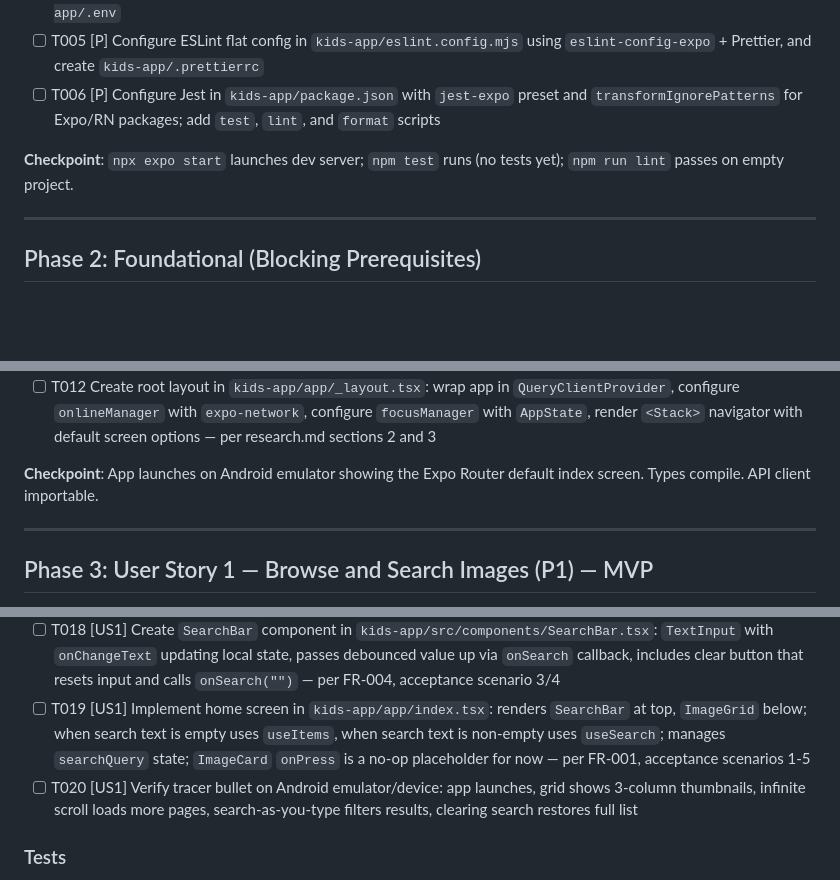
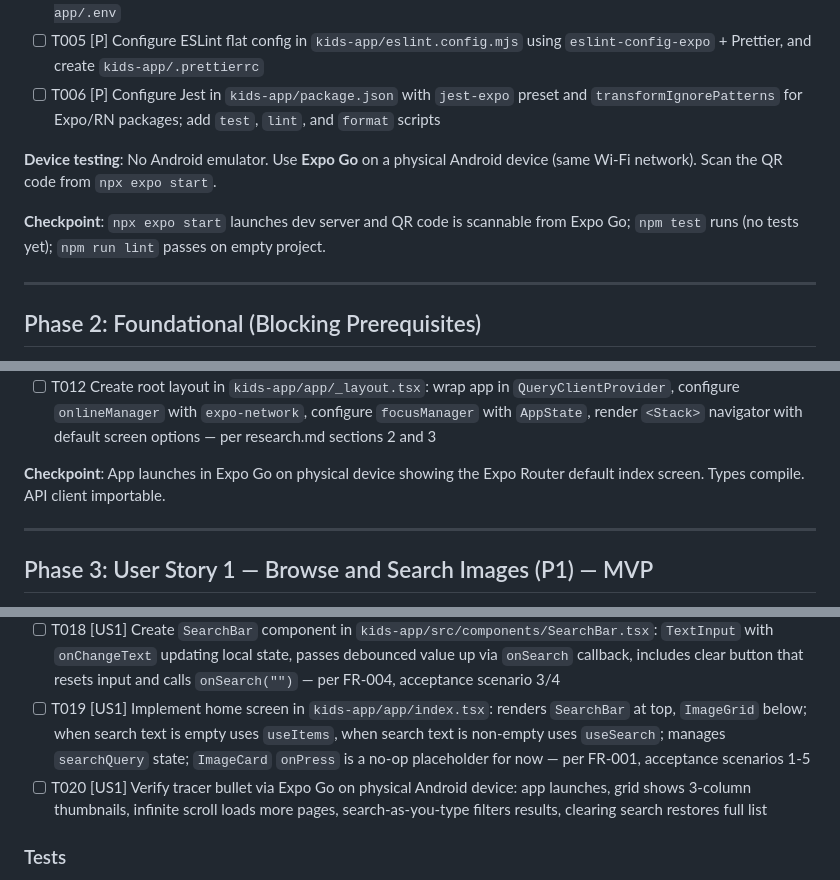
Before and after one commit to ihfazhillah/print-react-root, a Markdown page: specs/001-kids-mobile-app/tasks.md, 3 parts joined by grey strips. Drawn GitHub-style; blank space fills up the shorter version.

Commit message:
Update to use expo go

```diff
--- a/specs/001-kids-mobile-app/tasks.md
+++ b/specs/001-kids-mobile-app/tasks.md
@@ -28,8 +28,12 @@ independently testable increment following the tracer-bullet approach.
 - [ ] T005 [P] Configure ESLint flat config in `kids-app/eslint.config.mjs` using `eslint-config-expo` + Prettier, and create `kids-app/.prettierrc`
 - [ ] T006 [P] Configure Jest in `kids-app/package.json` with `jest-expo` preset and `transformIgnorePatterns` for Expo/RN packages; add `test`, `lint`, and `format` scripts
 
-**Checkpoint**: `npx expo start` launches dev server; `npm test` runs
-(no tests yet); `npm run lint` passes on empty project.
+**Device testing**: No Android emulator. Use **Expo Go** on a physical
+Android device (same Wi-Fi network). Scan the QR code from `npx expo start`.
+
+**Checkpoint**: `npx expo start` launches dev server and QR code is
+scannable from Expo Go; `npm test` runs (no tests yet); `npm run lint`
+passes on empty project.
 
 ---
 
@@ -47,8 +51,8 @@ that ALL user stories depend on
 - [ ] T011 Create API client in `kids-app/src/api/client.ts`: `apiClient` object with typed methods `getItems(skip, limit)`, `search(q, skip, limit)`, `getRelated(itemIndex)`, `getTags(limit)`, `printImage(url)` — all using `fetch()` with base URL from `useServerConfig`; export a `getBaseUrl` helper and individual fetch functions that accept `baseUrl` as parameter — per contracts/api-client.md
 - [ ] T012 Create root layout in `kids-app/app/_layout.tsx`: wrap app in `QueryClientProvider`, configure `onlineManager` with `expo-network`, configure `focusManager` with `AppState`, render `<Stack>` navigator with default screen options — per research.md sections 2 and 3
 
-**Checkpoint**: App launches on Android emulator showing the Expo
-Router default index screen. Types compile. API client importable.
+**Checkpoint**: App launches in Expo Go on physical device showing the
+Expo Router default index screen. Types compile. API client importable.
 
 ---
 
@@ -69,7 +73,7 @@ search term, clear search. No tapping/navigation needed.
 - [ ] T017 [US1] Create `ImageGrid` component in `kids-app/src/components/ImageGrid.tsx`: `FlatList` with `numColumns={3}`, renders `ImageCard` for each item, wires `onEndReached` to `fetchNextPage` with guard `hasNextPage && !isFetchingNextPage`, `onEndReachedThreshold={0.5}`, `ListFooterComponent` shows spinner when fetching, `ListEmptyComponent` shows `EmptyState` — per research.md section 5, FR-002, FR-003
 - [ ] T018 [US1] Create `SearchBar` component in `kids-app/src/components/SearchBar.tsx`: `TextInput` with `onChangeText` updating local state, passes debounced value up via `onSearch` callback, includes clear button that resets input and calls `onSearch("")` — per FR-004, acceptance scenario 3/4
 - [ ] T019 [US1] Implement home screen in `kids-app/app/index.tsx`: renders `SearchBar` at top, `ImageGrid` below; when search text is empty uses `useItems`, when search text is non-empty uses `useSearch`; manages `searchQuery` state; `ImageCard` `onPress` is a no-op placeholder for now — per FR-001, acceptance scenarios 1-5
-- [ ] T020 [US1] Verify tracer bullet on Android emulator/device: app launches, grid shows 3-column thumbnails, infinite scroll loads more pages, search-as-you-type filters results, clearing search restores full list
+- [ ] T020 [US1] Verify tracer bullet via Expo Go on physical Android device: app launches, grid shows 3-column thumbnails, infinite scroll loads more pages, search-as-you-type filters results, clearing search restores full list
 
 ### Tests
 
```
Also changed, not shown: other parts of specs/001-kids-mobile-app/tasks.md (+5 -4 lines), specs/001-kids-mobile-app/quickstart.md (+12 -8 lines).
